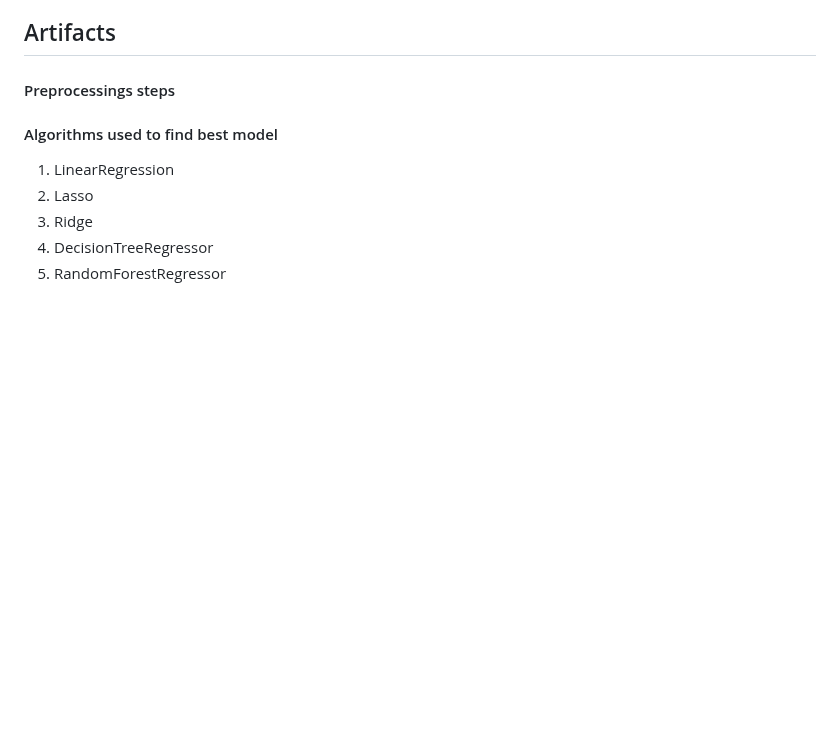
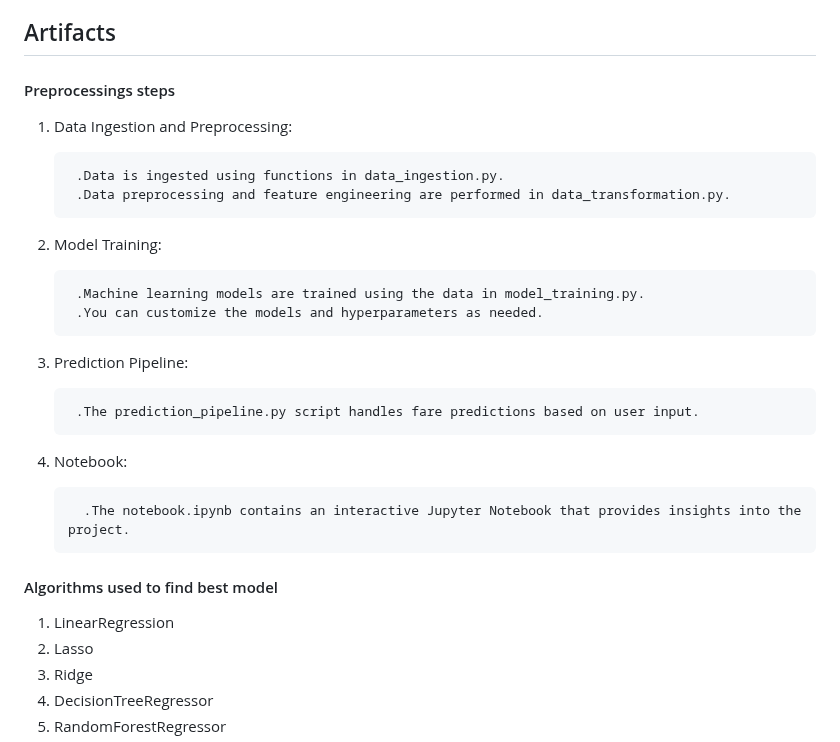
Before and after one commit to tusharishere/Flight-Fare-Prediction, a Markdown page: README.md, the part around the change. GitHub-like rendering; blank space fills up the shorter version.

```diff
--- a/README.md
+++ b/README.md
@@ -21,6 +21,23 @@ Our flight fare prediction dataset has 10,682 observations with booking details
 ## Artifacts
 
 #### Preprocessings steps
+1. Data Ingestion and Preprocessing:
+
+        .Data is ingested using functions in data_ingestion.py.
+        .Data preprocessing and feature engineering are performed in data_transformation.py.
+
+2. Model Training:
+
+        .Machine learning models are trained using the data in model_training.py.
+        .You can customize the models and hyperparameters as needed.
+
+3. Prediction Pipeline:
+
+        .The prediction_pipeline.py script handles fare predictions based on user input.
+
+4. Notebook:
+
+         .The notebook.ipynb contains an interactive Jupyter Notebook that provides insights into the project.
 
 #### Algorithms used to find best model
 1. LinearRegression
```
